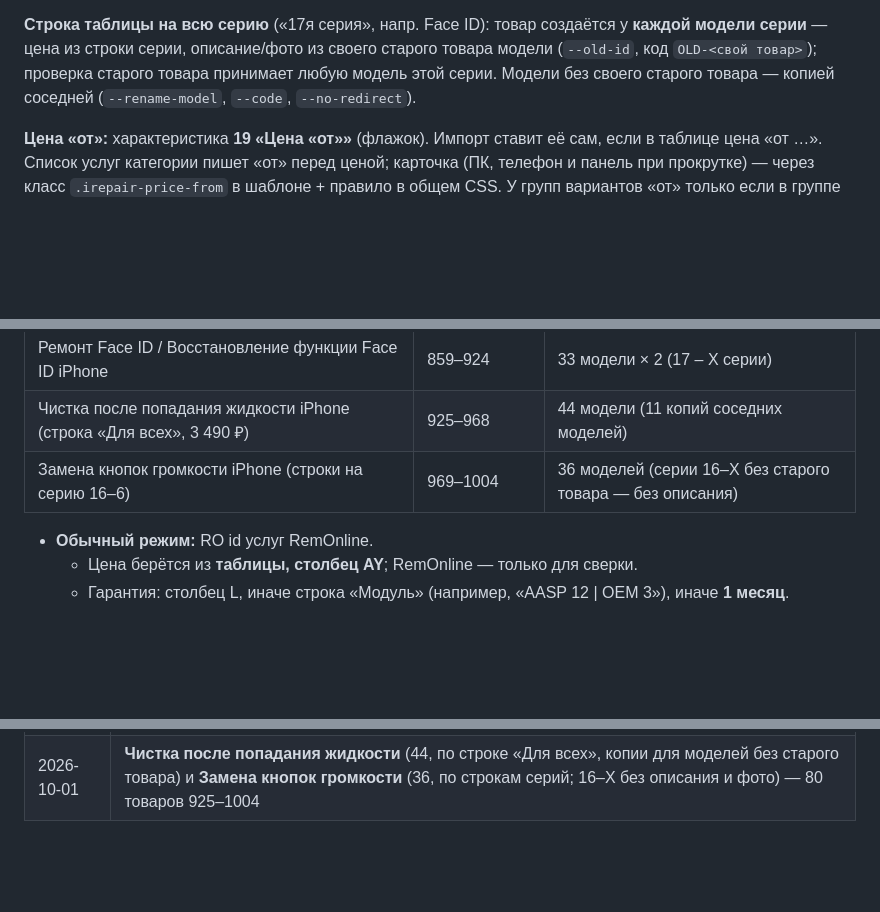
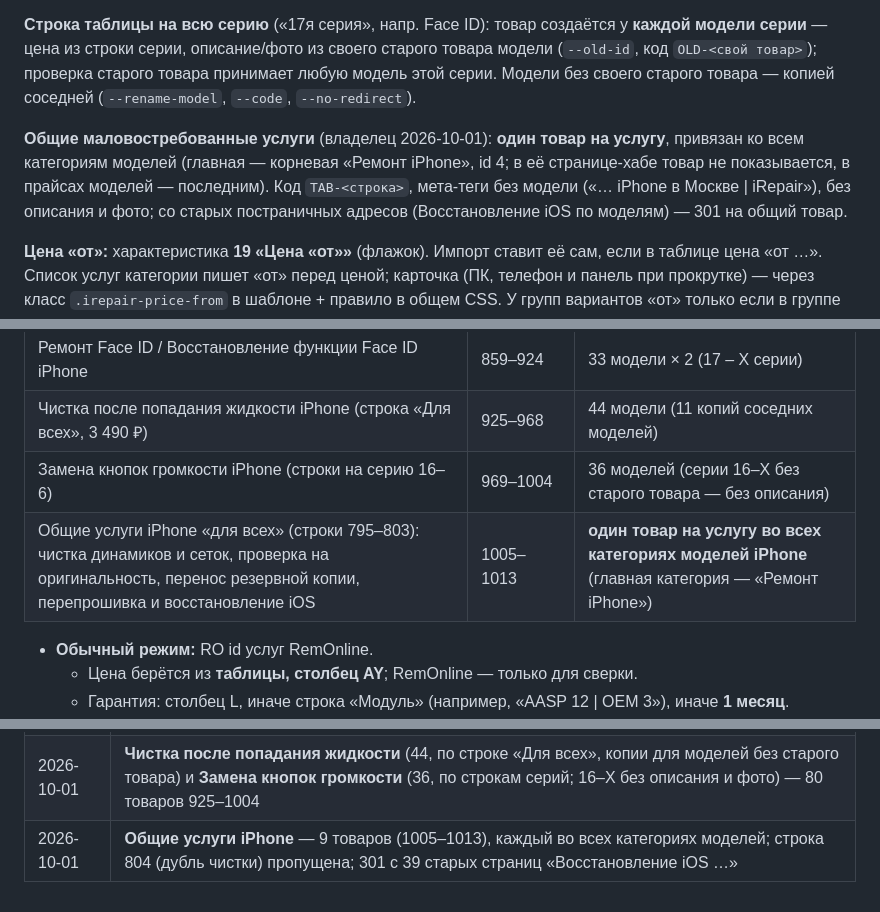
Before and after one commit to alexsntu/Service-Cursor, a Markdown page: Новый проект сервиса/README.md, 3 parts joined by grey strips. GitHub-like rendering; blank space fills up the shorter version.

Commit message:
Общие услуги iPhone: 9 товаров, каждый во всех категориях моделей; 301 со старых страниц восстановления iOS
Co-Authored-By: Claude Opus 5.5 <noreply@anthropic.com>

```diff
--- a/Новый проект сервиса/README.md
+++ b/Новый проект сервиса/README.md
@@ -323,6 +323,8 @@ H1 в баннере стоит на всех пяти страницах уст
 
 **Строка таблицы на всю серию** («17я серия», напр. Face ID): товар создаётся у **каждой модели серии** — цена из строки серии, описание/фото из своего старого товара модели (`--old-id`, код `OLD-<свой товар>`); проверка старого товара принимает любую модель этой серии. Модели без своего старого товара — копией соседней (`--rename-model`, `--code`, `--no-redirect`).
 
+**Общие маловостребованные услуги** (владелец 2026-10-01): **один товар на услугу**, привязан ко всем категориям моделей (главная — корневая «Ремонт iPhone», id 4; в её странице-хабе товар не показывается, в прайсах моделей — последним). Код `TAB-<строка>`, мета-теги без модели («… iPhone в Москве | iRepair»), без описания и фото; со старых постраничных адресов (Восстановление iOS по моделям) — 301 на общий товар.
+
 **Цена «от»:** характеристика **19 «Цена «от»»** (флажок). Импорт ставит её сам, если в таблице цена «от …». Список услуг категории пишет «от» перед ценой; карточка (ПК, телефон и панель при прокрутке) — через класс `.irepair-price-from` в шаблоне + правило в общем CSS. У групп вариантов «от» только если в группе больше одного товара.
 
 **Гарантия из таблицы:** столбец L (месяцы) или строка «Модуль» («AASP 12 | ОЕМ 3 | HQ 14д» — «д» = дни) → текст; нигде нет — «1 месяц».
@@ -350,6 +352,7 @@ H1 в баннере стоит на всех пяти страницах уст
 | Ремонт Face ID / Восстановление функции Face ID iPhone | 859–924 | 33 модели × 2 (17 – X серии) |
 | Чистка после попадания жидкости iPhone (строка «Для всех», 3 490 ₽) | 925–968 | 44 модели (11 копий соседних моделей) |
 | Замена кнопок громкости iPhone (строки на серию 16–6) | 969–1004 | 36 моделей (серии 16–X без старого товара — без описания) |
+| Общие услуги iPhone «для всех» (строки 795–803): чистка динамиков и сеток, проверка на оригинальность, перенос резервной копии, перепрошивка и восстановление iOS | 1005–1013 | **один товар на услугу во всех категориях моделей iPhone** (главная категория — «Ремонт iPhone») |
 - **Обычный режим:** RO id услуг RemOnline.
   - Цена берётся из **таблицы, столбец AY**; RemOnline — только для сверки.
   - Гарантия: столбец L, иначе строка «Модуль» (например, «AASP 12 \| ОЕМ 3»), иначе **1 месяц**.
@@ -591,3 +594,4 @@ H1 в баннере стоит на всех пяти страницах уст
 | 2026-10-01 | **Проклейка iPhone** — 32 товара (825–856) из таблицы; **iPhone 17e** — плата (857) и проклейка (858) по данным iPhone 17; «Попала жидкость в iPhone» — серии 17…X со ссылками на проклейку, «Не включается» — вернули 17e; обе вставлены |
 | 2026-10-01 | **Face ID iPhone** — «Ремонт Face ID» и «Восстановление функции Face ID»: 66 товаров (859–924); серии 17–13 по строке серии (цена «от»), 12/11/X по моделям; копии 17e, 16 Plus, 15 Pro Max |
 | 2026-10-01 | **Чистка после попадания жидкости** (44, по строке «Для всех», копии для моделей без старого товара) и **Замена кнопок громкости** (36, по строкам серий; 16–X без описания и фото) — 80 товаров 925–1004 |
+| 2026-10-01 | **Общие услуги iPhone** — 9 товаров (1005–1013), каждый во всех категориях моделей; строка 804 (дубль чистки) пропущена; 301 с 39 старых страниц «Восстановление iOS …» |
```
